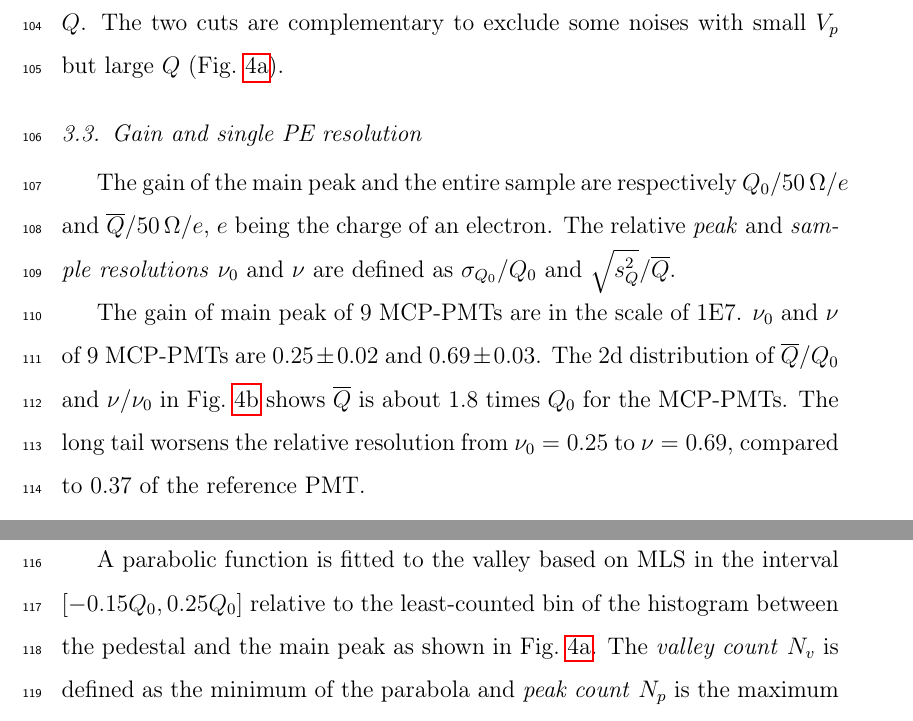
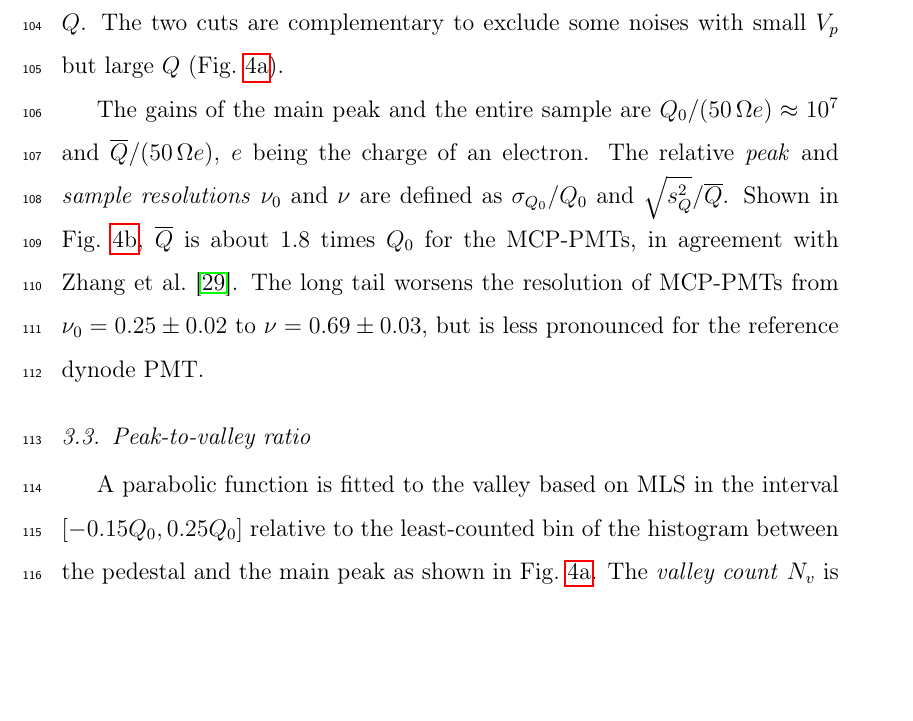
Before and after one commit to greatofdream/MassTestingMCPPMT, a LaTeX paper (main.tex, which reads Method.tex): two parts of pages 8 and 10 of 28 before the commit and part of page 8 of 28 after it, the two joined at a grey line, cut so that both start at the same text, the shorter picture padded with empty space. Compiled offline with pdfLaTeX.

Commit message:
gain: 把 resolution 和 spectrum 两个小节合并。
resolution 一节里的比值部分重复较多，精简后只剩一段。其符号和内容与前
一节的 charge spectrum 联系紧密，试验合成一个小节。

```diff
--- a/Method.tex
+++ b/Method.tex
@@ -52,12 +53,7 @@ The two cuts are complementary to exclude some noises with small $V_p$ but large
     }
 \end{figure}
 
-\subsection{Gain and single PE resolution}
-\label{sec:noisegain}
-
-The gain of the main peak and the entire sample are respectively ${Q_0}/{\SI{50}{\Omega}}/e$ and ${\overline{Q}}/{\SI{50}{\Omega}}/e$, $e$ being the charge of an electron. The relative \emph{peak} and \emph{sample resolutions} $\nu_0$ and $\nu$ are defined as ${\sigma_{Q_0}}/{Q_0}$ and ${\sqrt{s^2_{Q}}}/{\overline{Q}}$.
-
-The gain of main peak of 9 MCP-PMTs are in the scale of 1E7. $\nu_0$ and $\nu$ of 9 MCP-PMTs are $0.25\pm0.02$ and $0.69\pm0.03$. The 2d distribution of $\overline{Q}/{Q_0}$ and $\nu/{\nu_0}$ in Fig.~\ref{fig:totalchargeCompare} shows $\overline{Q}$ is about 1.8 times $Q_0$ for the MCP-PMTs. The long tail worsens the relative resolution from $\nu_0=0.25$ to $\nu=0.69$, compared to 0.37 of the reference PMT.
+The gains of the main peak and the entire sample are ${Q_0}/({\SI{50}{\Omega}} e) \approx \num{e7}$ and ${\overline{Q}}/(\SI{50}{\Omega} e)$, $e$ being the charge of an electron. The relative \emph{peak} and \emph{sample resolutions} $\nu_0$ and $\nu$ are defined as ${\sigma_{Q_0}}/{Q_0}$ and ${\sqrt{s^2_{Q}}}/{\overline{Q}}$.  Shown in Fig.~\ref{fig:totalchargeCompare}, $\overline{Q}$ is about 1.8 times $Q_0$ for the MCP-PMTs, in agreement with Zhang~et~al.~\cite{JUNOLongtail}. The long tail worsens the resolution of MCP-PMTs from $\nu_0=\num{0.25 \pm 0.02}$ to $\nu=\num{0.69 \pm 0.03}$, but is less pronounced for the reference dynode PMT.
 
 \subsection{Peak-to-valley ratio}
 A parabolic function is fitted to the valley based on MLS in the interval $[-0.15Q_0, 0.25Q_0]$ relative to the least-counted bin of the histogram between the pedestal and the main peak as shown in Fig.~\ref{fig:triggercharge}. The \emph{valley count} $N_v$ is defined as the minimum of the parabola and \emph{peak count} $N_p$ is the maximum of the Gaussian described in Section~\ref{sec:noisepeak}. The peak-to-valley ratio~(P/V) ${N_p}/{N_v}$ shows the ability to discriminate between electronic noises and a PE signal. The average P/V of MCP-PMTs is about 5.8, significantly higher than that (about 2.4) of the reference PMT.
```
Also changed, not shown: Result.tex (+1 -1 lines), Method.tex (3 more changed lines).
